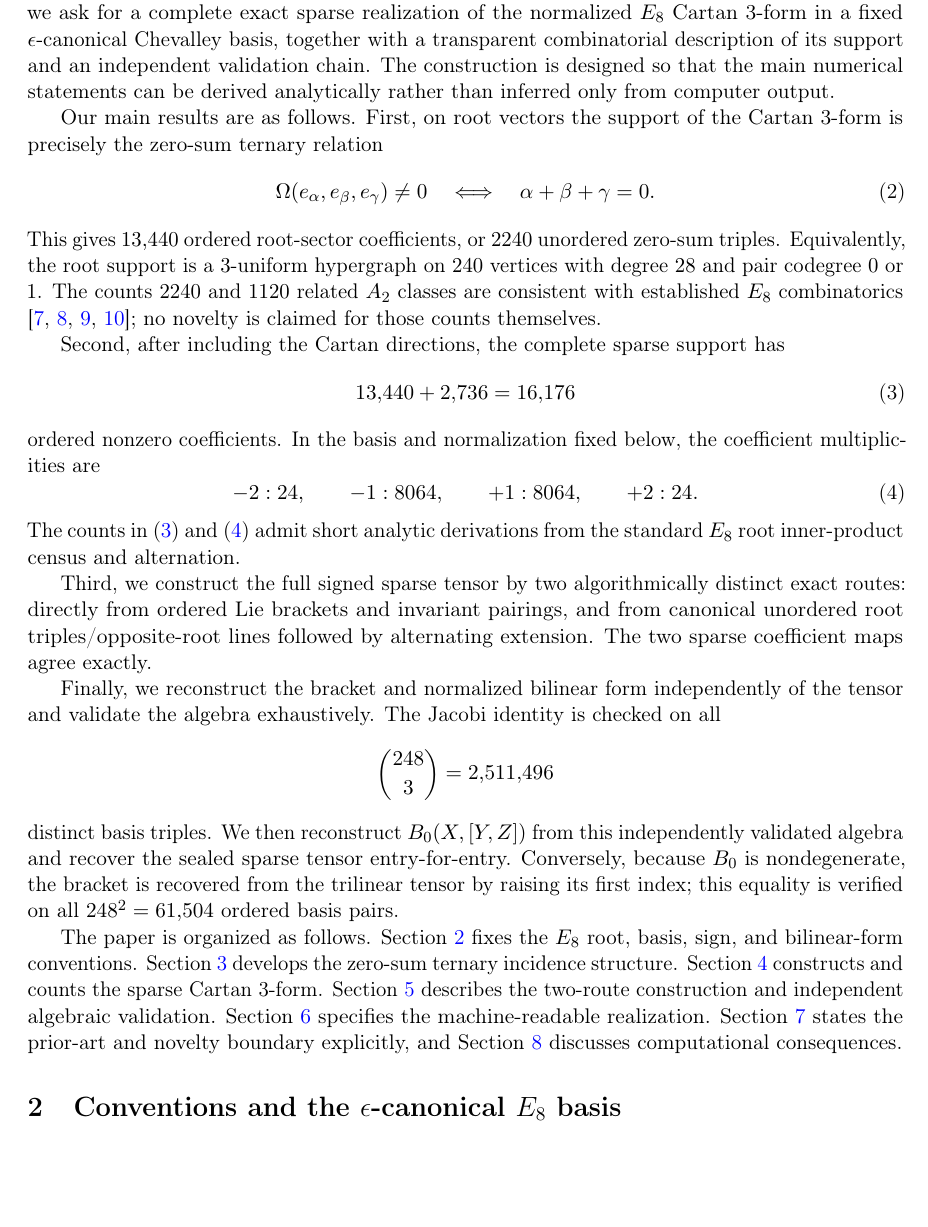
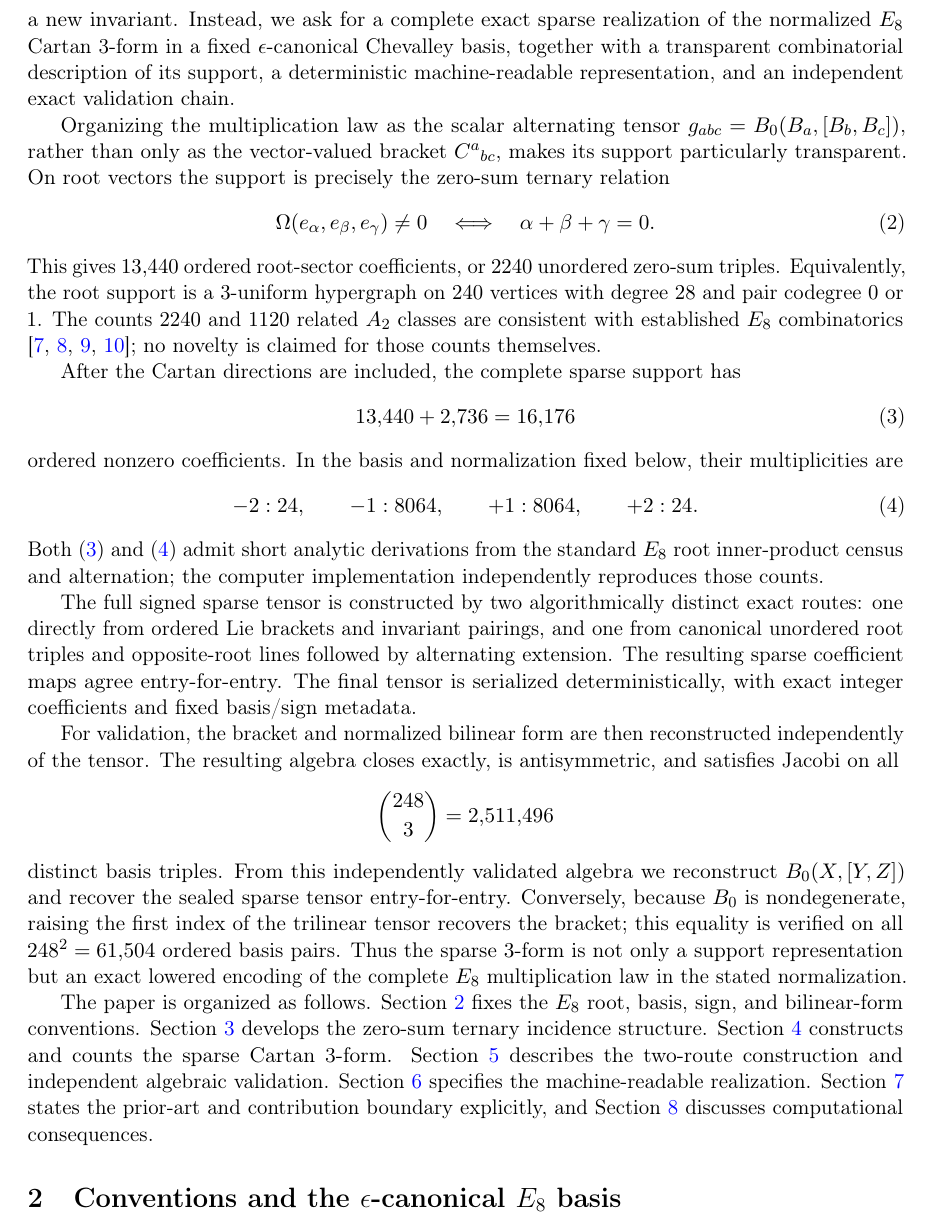
Before and after one commit to salahealer9/e8-ternary-form-audit, a LaTeX paper (paper/main.tex): part of page 2 of 12, cut so that both start at the same text, the shorter picture padded with empty space. Compiled offline with pdfLaTeX.

Commit message:
Polish manuscript abstract and introduction

```diff
--- a/paper/main.tex
+++ b/paper/main.tex
@@ -36,7 +36,7 @@
 
 \title{\textbf{An Exact Sparse Realization of the $E_8$ Cartan 3-Form}}
 \author{Salah-Eddin Gherbi\\Independent Researcher, United Kingdom}
-\date{Draft v0.3 --- September 2026}
+\date{Draft v0.4 --- September 2026}
 
 \begin{document}
 \maketitle
@@ -69 +69,2 @@ A different but closely related object is the Cartan 3-form
 \end{equation}
+This Cartan 3-form is a classical object associated with a simple Lie algebra and has been studied geometrically and multisymplectically; see, for example, \cite{Le2013}.  In mathematical physics the same lowering appears as a completely antisymmetric structure tensor, and explicit $E_8$ formulas in other bases occur in supergravity and related work \cite{KoepsellNicolaiSamtleben1999}.  Our purpose is therefore not to introduce a new invariant.  Instead, we ask for a complete exact sparse realization of the normalized $E_8$ Cartan 3-form in a fixed $\epsilon$-canonical Chevalley basis, together with a transparent combinatorial description of its support, a deterministic machine-readable representation, and an independent exact validation chain.
@@ -71,7 +71,5 @@ where $B$ is an invariant nondegenerate symmetric bilinear form.  Cartan 3-forms
 
-The purpose of the present paper is therefore not to introduce a new invariant.  Instead, we ask for a complete exact sparse realization of the normalized $E_8$ Cartan 3-form in a fixed $\epsilon$-canonical Chevalley basis, together with a transparent combinatorial description of its support and an independent validation chain.  The construction is designed so that the main numerical statements can be derived analytically rather than inferred only from computer output.
-
-Our main results are as follows.  First, on root vectors the support of the Cartan 3-form is precisely the zero-sum ternary relation
+Organizing the multiplication law as the scalar alternating tensor $g_{abc}=B_0(B_a,[B_b,B_c])$, rather than only as the vector-valued bracket $C^a{}_{bc}$, makes its support particularly transparent.  On root vectors the support is precisely the zero-sum ternary relation
 \begin{equation}\label{eq:rootsupportintro}
 \Omega(e_\alpha,e_\beta,e_\gamma)\neq 0
 \quad\Longleftrightarrow\quad
@@ -79,25 +77,25 @@ Our main results are as follows.  First, on root vectors the support of the Cart
 \end{equation}
 This gives $13{,}440$ ordered root-sector coefficients, or $2240$ unordered zero-sum triples.  Equivalently, the root support is a $3$-uniform hypergraph on $240$ vertices with degree $28$ and pair codegree $0$ or $1$.  The counts $2240$ and $1120$ related $A_2$ classes are consistent with established $E_8$ combinatorics \cite{Manivel2006,BordnerMantonSasaki2000,WinterVanLuijk2021,BohningBothmerMarquand2026}; no novelty is claimed for those counts themselves.
 
-Second, after including the Cartan directions, the complete sparse support has
+After the Cartan directions are included, the complete sparse support has
 \begin{equation}\label{eq:16176intro}
 13{,}440+2{,}736=16{,}176
 \end{equation}
-ordered nonzero coefficients.  In the basis and normalization fixed below, the coefficient multiplicities are
+ordered nonzero coefficients.  In the basis and normalization fixed below, their multiplicities are
 \begin{equation}\label{eq:spectrumintro}
 -2:24,\qquad -1:8064,\qquad +1:8064,\qquad +2:24.
 \end{equation}
-The counts in \eqref{eq:16176intro} and \eqref{eq:spectrumintro} admit short analytic derivations from the standard $E_8$ root inner-product census and alternation.
+Both \eqref{eq:16176intro} and \eqref{eq:spectrumintro} admit short analytic derivations from the standard $E_8$ root inner-product census and alternation; the computer implementation independently reproduces those counts.
 
-Third, we construct the full signed sparse tensor by two algorithmically distinct exact routes: directly from ordered Lie brackets and invariant pairings, and from canonical unordered root triples/opposite-root lines followed by alternating extension.  The two sparse coefficient maps agree exactly.
+The full signed sparse tensor is constructed by two algorithmically distinct exact routes: one directly from ordered Lie brackets and invariant pairings, and one from canonical unordered root triples and opposite-root lines followed by alternating extension.  The resulting sparse coefficient maps agree entry-for-entry.  The final tensor is serialized deterministically, with exact integer coefficients and fixed basis/sign metadata.
 
-Finally, we reconstruct the bracket and normalized bilinear form independently of the tensor and validate the algebra exhaustively.  The Jacobi identity is checked on all
+For validation, the bracket and normalized bilinear form are then reconstructed independently of the tensor.  The resulting algebra closes exactly, is antisymmetric, and satisfies Jacobi on all
 \[
 \binom{248}{3}=2{,}511{,}496
 \]
-distinct basis triples.  We then reconstruct $B_0(X,[Y,Z])$ from this independently validated algebra and recover the sealed sparse tensor entry-for-entry.  Conversely, because $B_0$ is nondegenerate, the bracket is recovered from the trilinear tensor by raising its first index; this equality is verified on all $248^2=61{,}504$ ordered basis pairs.
+distinct basis triples.  From this independently validated algebra we reconstruct $B_0(X,[Y,Z])$ and recover the sealed sparse tensor entry-for-entry.  Conversely, because $B_0$ is nondegenerate, raising the first index of the trilinear tensor recovers the bracket; this equality is verified on all $248^2=61{,}504$ ordered basis pairs.  Thus the sparse $3$-form is not only a support representation but an exact lowered encoding of the complete $E_8$ multiplication law in the stated normalization.
 
-The paper is organized as follows.  Section~\ref{sec:conventions} fixes the $E_8$ root, basis, sign, and bilinear-form conventions.  Section~\ref{sec:incidence} develops the zero-sum ternary incidence structure.  Section~\ref{sec:sparse} constructs and counts the sparse Cartan 3-form.  Section~\ref{sec:validation} describes the two-route construction and independent algebraic validation.  Section~\ref{sec:data} specifies the machine-readable realization.  Section~\ref{sec:priorart} states the prior-art and novelty boundary explicitly, and Section~\ref{sec:discussion} discusses computational consequences.
+The paper is organized as follows.  Section~\ref{sec:conventions} fixes the $E_8$ root, basis, sign, and bilinear-form conventions.  Section~\ref{sec:incidence} develops the zero-sum ternary incidence structure.  Section~\ref{sec:sparse} constructs and counts the sparse Cartan 3-form.  Section~\ref{sec:validation} describes the two-route construction and independent algebraic validation.  Section~\ref{sec:data} specifies the machine-readable realization.  Section~\ref{sec:priorart} states the prior-art and contribution boundary explicitly, and Section~\ref{sec:discussion} discusses computational consequences.
 
 \section{Conventions and the \texorpdfstring{$\epsilon$-canonical $E_8$}{epsilon-canonical E8} basis}\label{sec:conventions}
 
```
Also changed, not shown: paper/main.tex (17 more changed lines).
